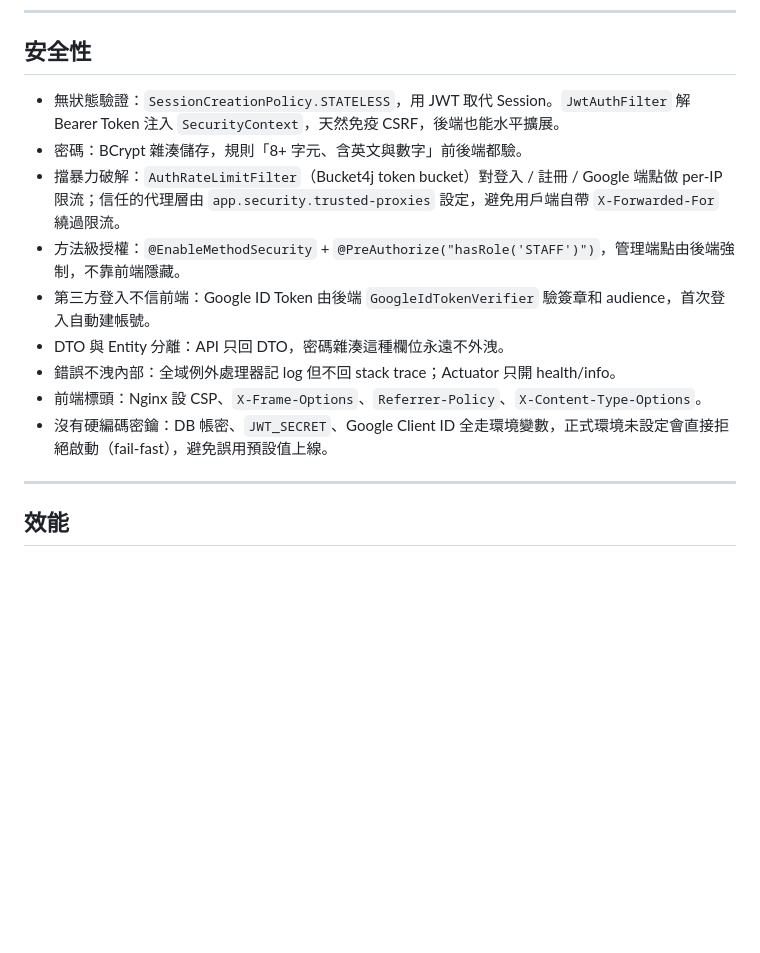
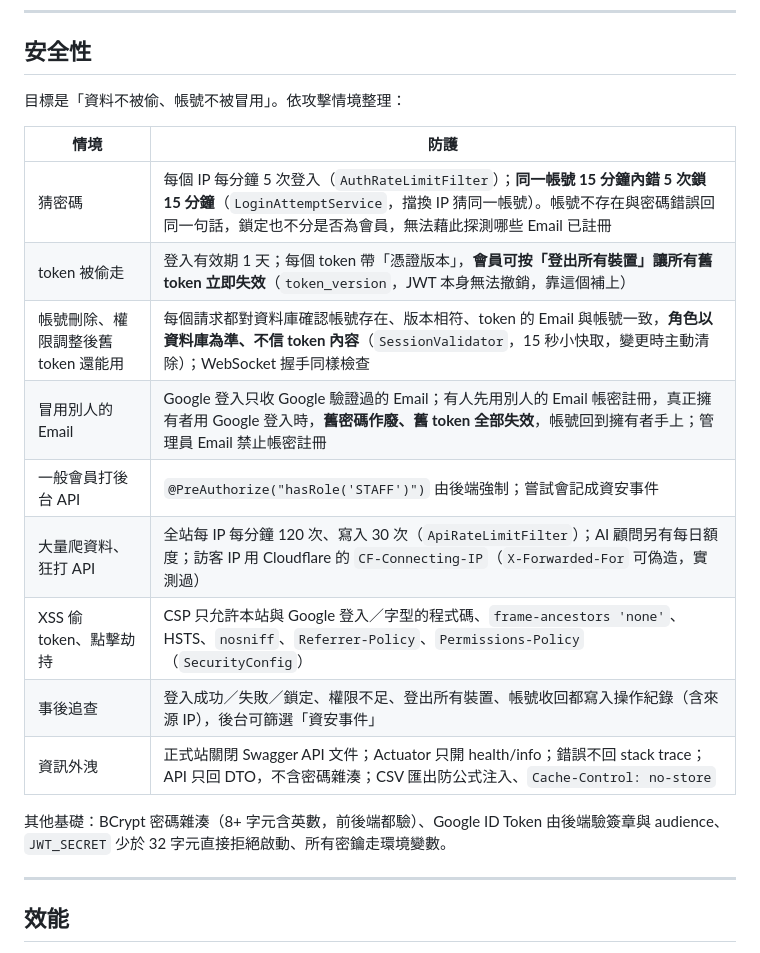
Before and after one commit to kensong0518/voyago-fullstack, a Markdown page: README.md, the part around the change. GitHub-like rendering; blank space fills up the shorter version.

Commit message:
文件：安全性章節依攻擊情境整理
Co-Authored-By: Claude Opus 5.5 <noreply@anthropic.com>
Claude-Session: https://claude.ai/code/session_016vrisUzX6RSGfUdt45YmGS

```diff
--- a/README.md
+++ b/README.md
@@ -281,15 +281,21 @@ erDiagram
 
 ## 安全性
 
-- 無狀態驗證：`SessionCreationPolicy.STATELESS`，用 JWT 取代 Session。`JwtAuthFilter` 解 Bearer Token 注入 `SecurityContext`，天然免疫 CSRF，後端也能水平擴展。
-- 密碼：BCrypt 雜湊儲存，規則「8+ 字元、含英文與數字」前後端都驗。
-- 擋暴力破解：`AuthRateLimitFilter`（Bucket4j token bucket）對登入 / 註冊 / Google 端點做 per-IP 限流；信任的代理層由 `app.security.trusted-proxies` 設定，避免用戶端自帶 `X-Forwarded-For` 繞過限流。
-- 方法級授權：`@EnableMethodSecurity` + `@PreAuthorize("hasRole('STAFF')")`，管理端點由後端強制，不靠前端隱藏。
-- 第三方登入不信前端：Google ID Token 由後端 `GoogleIdTokenVerifier` 驗簽章和 audience，首次登入自動建帳號。
-- DTO 與 Entity 分離：API 只回 DTO，密碼雜湊這種欄位永遠不外洩。
-- 錯誤不洩內部：全域例外處理器記 log 但不回 stack trace；Actuator 只開 health/info。
-- 前端標頭：Nginx 設 CSP、`X-Frame-Options`、`Referrer-Policy`、`X-Content-Type-Options`。
-- 沒有硬編碼密鑰：DB 帳密、`JWT_SECRET`、Google Client ID 全走環境變數，正式環境未設定會直接拒絕啟動（fail-fast），避免誤用預設值上線。
+目標是「資料不被偷、帳號不被冒用」。依攻擊情境整理：
+
+| 情境 | 防護 |
+| --- | --- |
+| 猜密碼 | 每個 IP 每分鐘 5 次登入（`AuthRateLimitFilter`）；**同一帳號 15 分鐘內錯 5 次鎖 15 分鐘**（`LoginAttemptService`，擋換 IP 猜同一帳號）。帳號不存在與密碼錯誤回同一句話，鎖定也不分是否為會員，無法藉此探測哪些 Email 已註冊 |
+| token 被偷走 | 登入有效期 1 天；每個 token 帶「憑證版本」，**會員可按「登出所有裝置」讓所有舊 token 立即失效**（`token_version`，JWT 本身無法撤銷，靠這個補上） |
+| 帳號刪除、權限調整後舊 token 還能用 | 每個請求都對資料庫確認帳號存在、版本相符、token 的 Email 與帳號一致，**角色以資料庫為準、不信 token 內容**（`SessionValidator`，15 秒小快取，變更時主動清除）；WebSocket 握手同樣檢查 |
+| 冒用別人的 Email | Google 登入只收 Google 驗證過的 Email；有人先用別人的 Email 帳密註冊，真正擁有者用 Google 登入時，**舊密碼作廢、舊 token 全部失效**，帳號回到擁有者手上；管理員 Email 禁止帳密註冊 |
+| 一般會員打後台 API | `@PreAuthorize("hasRole('STAFF')")` 由後端強制；嘗試會記成資安事件 |
+| 大量爬資料、狂打 API | 全站每 IP 每分鐘 120 次、寫入 30 次（`ApiRateLimitFilter`）；AI 顧問另有每日額度；訪客 IP 用 Cloudflare 的 `CF-Connecting-IP`（`X-Forwarded-For` 可偽造，實測過） |
+| XSS 偷 token、點擊劫持 | CSP 只允許本站與 Google 登入／字型的程式碼、`frame-ancestors 'none'`、HSTS、`nosniff`、`Referrer-Policy`、`Permissions-Policy`（`SecurityConfig`） |
+| 事後追查 | 登入成功／失敗／鎖定、權限不足、登出所有裝置、帳號收回都寫入操作紀錄（含來源 IP），後台可篩選「資安事件」 |
+| 資訊外洩 | 正式站關閉 Swagger API 文件；Actuator 只開 health/info；錯誤不回 stack trace；API 只回 DTO，不含密碼雜湊；CSV 匯出防公式注入、`Cache-Control: no-store` |
+
+其他基礎：BCrypt 密碼雜湊（8+ 字元含英數，前後端都驗）、Google ID Token 由後端驗簽章與 audience、`JWT_SECRET` 少於 32 字元直接拒絕啟動、所有密鑰走環境變數。
 
 ---
 
```
